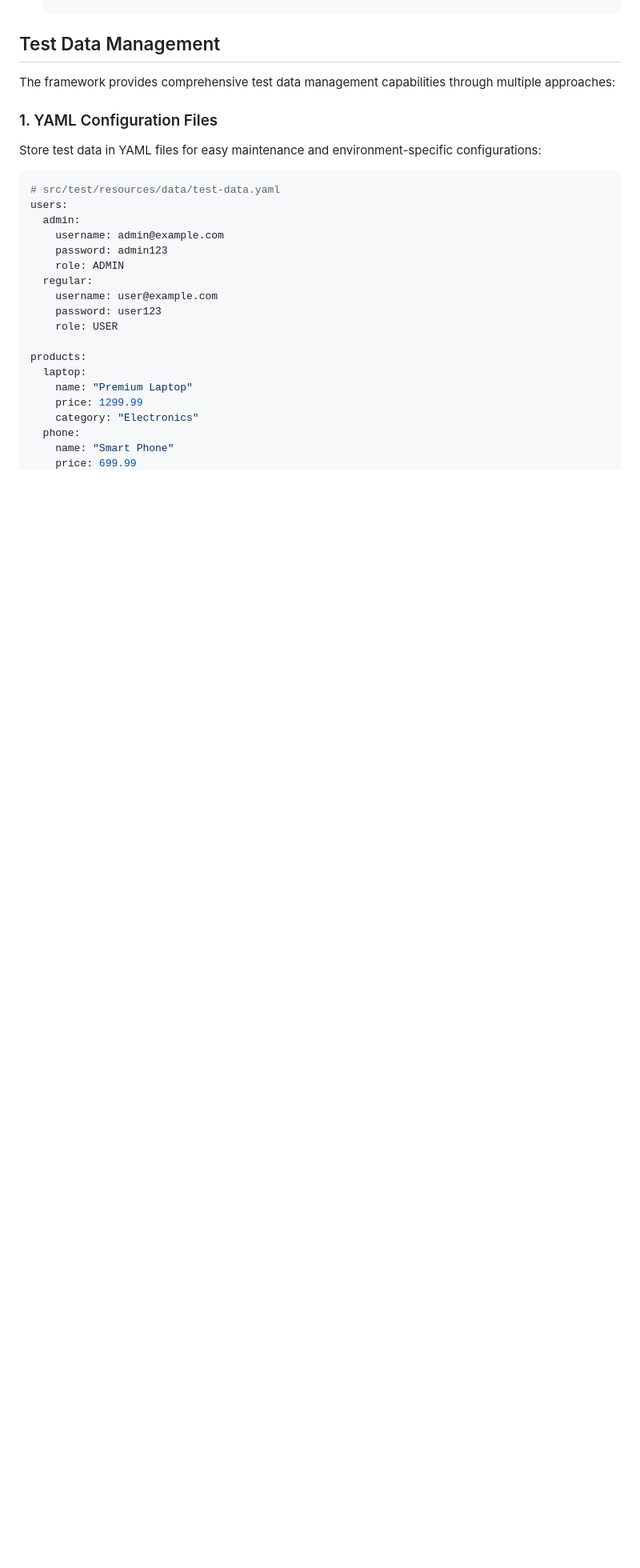
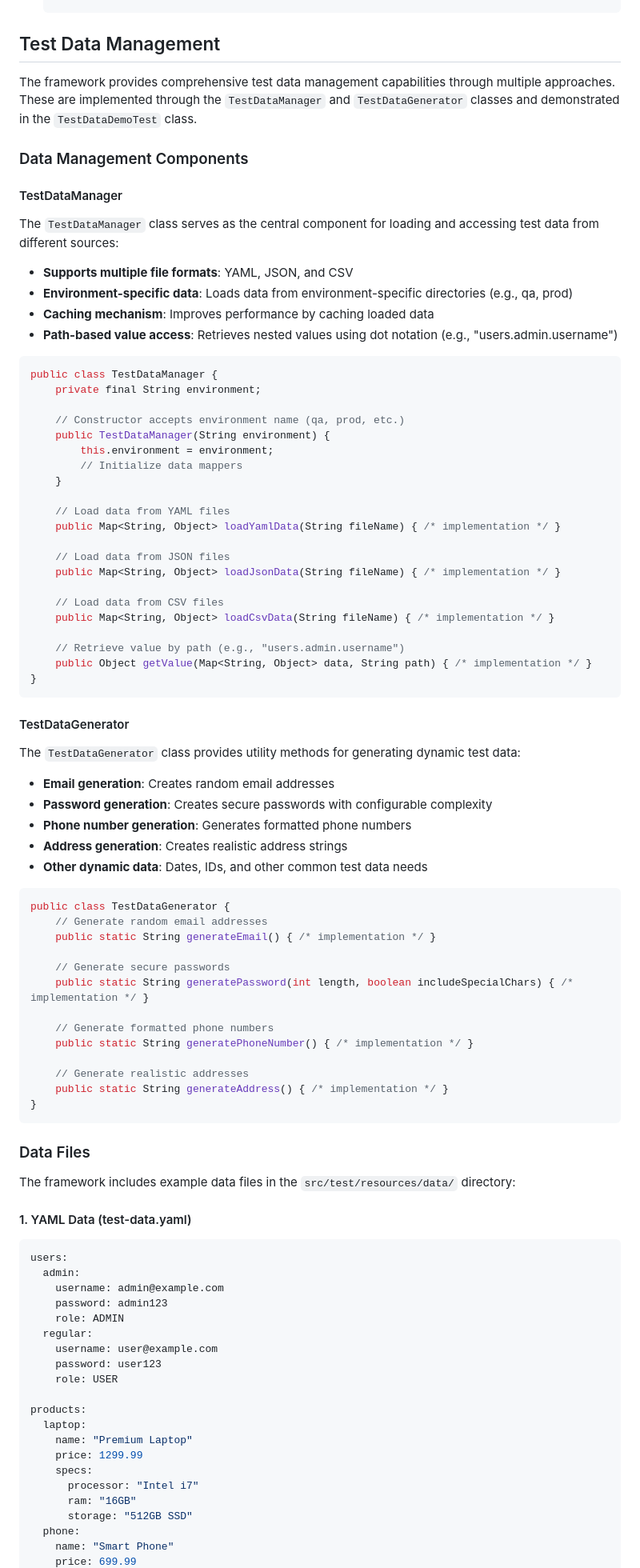
Before and after one commit to yashwant-das/playwright-java-accelerator, a Markdown page: README.md, the part around one of its changes. Shown at 80% size. Drawn GitHub-style; blank space fills up the shorter version.

````diff
--- a/README.md
+++ b/README.md
@@ -317,14 +330,76 @@ To modify parallel execution settings:
 
 ## Test Data Management
 
-The framework provides comprehensive test data management capabilities through multiple approaches:
+The framework provides comprehensive test data management capabilities through multiple approaches. These are implemented through the `TestDataManager` and `TestDataGenerator` classes and demonstrated in the `TestDataDemoTest` class.
 
-### 1. YAML Configuration Files
+### Data Management Components
 
-Store test data in YAML files for easy maintenance and environment-specific configurations:
+#### TestDataManager
+
+The `TestDataManager` class serves as the central component for loading and accessing test data from different sources:
+
+- **Supports multiple file formats**: YAML, JSON, and CSV
+- **Environment-specific data**: Loads data from environment-specific directories (e.g., qa, prod)
+- **Caching mechanism**: Improves performance by caching loaded data
+- **Path-based value access**: Retrieves nested values using dot notation (e.g., "users.admin.username")
+
+```java
+public class TestDataManager {
+    private final String environment;
+
+    // Constructor accepts environment name (qa, prod, etc.)
+    public TestDataManager(String environment) {
+        this.environment = environment;
+        // Initialize data mappers
+    }
+
+    // Load data from YAML files
+    public Map<String, Object> loadYamlData(String fileName) { /* implementation */ }
+
+    // Load data from JSON files
+    public Map<String, Object> loadJsonData(String fileName) { /* implementation */ }
+
+    // Load data from CSV files
+    public Map<String, Object> loadCsvData(String fileName) { /* implementation */ }
+
+    // Retrieve value by path (e.g., "users.admin.username")
+    public Object getValue(Map<String, Object> data, String path) { /* implementation */ }
+}
+```
+
+#### TestDataGenerator
+
+The `TestDataGenerator` class provides utility methods for generating dynamic test data:
+
+- **Email generation**: Creates random email addresses
+- **Password generation**: Creates secure passwords with configurable complexity
+- **Phone number generation**: Generates formatted phone numbers
+- **Address generation**: Creates realistic address strings
+- **Other dynamic data**: Dates, IDs, and other common test data needs
+
+```java
+public class TestDataGenerator {
+    // Generate random email addresses
+    public static String generateEmail() { /* implementation */ }
+
+    // Generate secure passwords
+    public static String generatePassword(int length, boolean includeSpecialChars) { /* implementation */ }
+
+    // Generate formatted phone numbers
+    public static String generatePhoneNumber() { /* implementation */ }
+
+    // Generate realistic addresses
+    public static String generateAddress() { /* implementation */ }
+}
+```
+
+### Data Files
+
+The framework includes example data files in the `src/test/resources/data/` directory:
+
+#### 1. YAML Data (test-data.yaml)
 
 ```yaml
-# src/test/resources/data/test-data.yaml
 users:
   admin:
     username: admin@example.com
@@ -339,7 +414,10 @@ products:
   laptop:
     name: "Premium Laptop"
     price: 1299.99
-    category: "Electronics"
+    specs:
+      processor: "Intel i7"
+      ram: "16GB"
+      storage: "512GB SSD"
   phone:
     name: "Smart Phone"
     price: 699.99
````
Also changed, not shown: other parts of README.md (+113 -84 lines).
